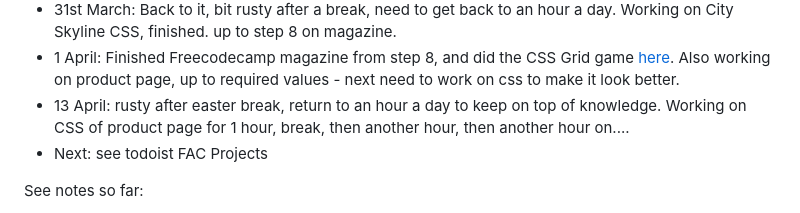
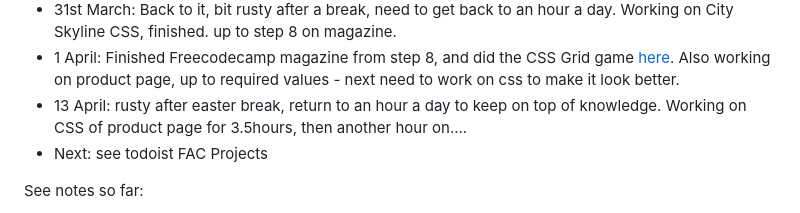
Before and after one commit to jackkershaw/my-coding-progress, a Markdown page: Coding journey so far.md, the part around the change. GitHub-like rendering.

```diff
--- a/Coding journey so far.md
+++ b/Coding journey so far.md
@@ -47,7 +47,7 @@
  - 14th March: finished piano, and did the technical documentation page on freecodecamp. Learnt how to do nav bar, clicking to id with href and basic media queries :)
  - 31st March: Back to it, bit rusty after a break, need to get back to an hour a day. Working on City Skyline CSS, finished. up to step 8 on magazine.
  - 1 April: Finished Freecodecamp magazine from step 8,  and did the CSS Grid game [here](https://cssgridgarden.com/). Also working on product page, up to required values - next need to work on css to make it look better.
- - 13 April: rusty after easter break, return to an hour a day to keep on top of knowledge. Working on CSS of product page for 1 hour, break, then another hour, then another hour on....
+ - 13 April: rusty after easter break, return to an hour a day to keep on top of knowledge. Working on CSS of product page for 3.5hours, then another hour on....
  - Next: see todoist FAC Projects
 
 See notes so far:
```
